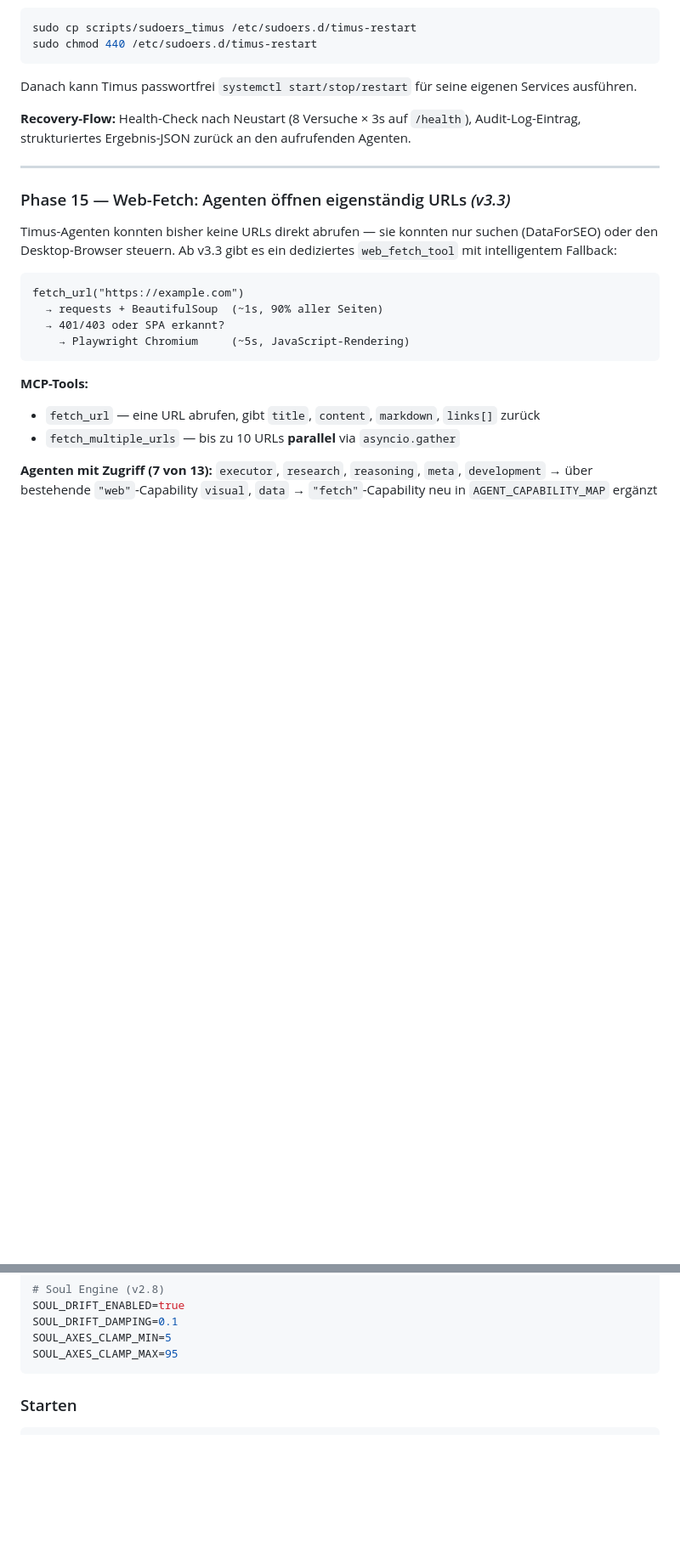
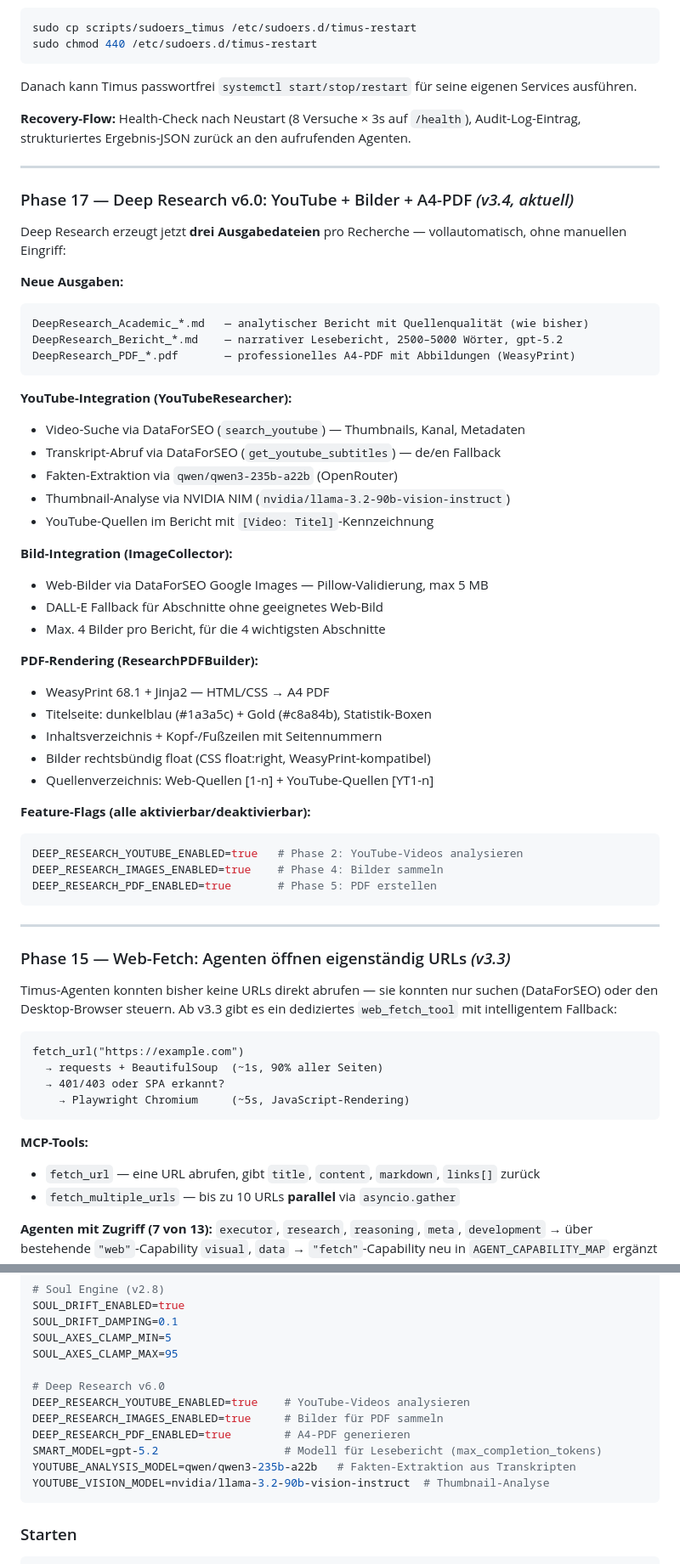
Before and after one commit to fatihaltiok/Agentus-Timus, a Markdown page: README.md, 2 parts joined by grey strips. Shown at 85% size. GitHub-like rendering; blank space fills up the shorter version.

````diff
--- a/README.md
+++ b/README.md
@@ -126,6 +127,45 @@ sudo chmod 440 /etc/sudoers.d/timus-restart
 Danach kann Timus passwortfrei `systemctl start/stop/restart` für seine eigenen Services ausführen.
 
 **Recovery-Flow:** Health-Check nach Neustart (8 Versuche × 3s auf `/health`), Audit-Log-Eintrag, strukturiertes Ergebnis-JSON zurück an den aufrufenden Agenten.
+
+---
+
+### Phase 17 — Deep Research v6.0: YouTube + Bilder + A4-PDF *(v3.4, aktuell)*
+
+Deep Research erzeugt jetzt **drei Ausgabedateien** pro Recherche — vollautomatisch, ohne manuellen Eingriff:
+
+**Neue Ausgaben:**
+```
+DeepResearch_Academic_*.md   — analytischer Bericht mit Quellenqualität (wie bisher)
+DeepResearch_Bericht_*.md    — narrativer Lesebericht, 2500–5000 Wörter, gpt-5.2
+DeepResearch_PDF_*.pdf       — professionelles A4-PDF mit Abbildungen (WeasyPrint)
+```
+
+**YouTube-Integration (YouTubeResearcher):**
+- Video-Suche via DataForSEO (`search_youtube`) — Thumbnails, Kanal, Metadaten
+- Transkript-Abruf via DataForSEO (`get_youtube_subtitles`) — de/en Fallback
+- Fakten-Extraktion via `qwen/qwen3-235b-a22b` (OpenRouter)
+- Thumbnail-Analyse via NVIDIA NIM (`nvidia/llama-3.2-90b-vision-instruct`)
+- YouTube-Quellen im Bericht mit `[Video: Titel]`-Kennzeichnung
+
+**Bild-Integration (ImageCollector):**
+- Web-Bilder via DataForSEO Google Images — Pillow-Validierung, max 5 MB
+- DALL-E Fallback für Abschnitte ohne geeignetes Web-Bild
+- Max. 4 Bilder pro Bericht, für die 4 wichtigsten Abschnitte
+
+**PDF-Rendering (ResearchPDFBuilder):**
+- WeasyPrint 68.1 + Jinja2 — HTML/CSS → A4 PDF
+- Titelseite: dunkelblau (#1a3a5c) + Gold (#c8a84b), Statistik-Boxen
+- Inhaltsverzeichnis + Kopf-/Fußzeilen mit Seitennummern
+- Bilder rechtsbündig float (CSS float:right, WeasyPrint-kompatibel)
+- Quellenverzeichnis: Web-Quellen [1-n] + YouTube-Quellen [YT1-n]
+
+**Feature-Flags (alle aktivierbar/deaktivierbar):**
+```bash
+DEEP_RESEARCH_YOUTUBE_ENABLED=true   # Phase 2: YouTube-Videos analysieren
+DEEP_RESEARCH_IMAGES_ENABLED=true    # Phase 4: Bilder sammeln
+DEEP_RESEARCH_PDF_ENABLED=true       # Phase 5: PDF erstellen
+```
 
 ---
 
@@ -1326,6 +1411,14 @@ SOUL_DRIFT_ENABLED=true
 SOUL_DRIFT_DAMPING=0.1
 SOUL_AXES_CLAMP_MIN=5
 SOUL_AXES_CLAMP_MAX=95
+
+# Deep Research v6.0
+DEEP_RESEARCH_YOUTUBE_ENABLED=true    # YouTube-Videos analysieren
+DEEP_RESEARCH_IMAGES_ENABLED=true     # Bilder für PDF sammeln
+DEEP_RESEARCH_PDF_ENABLED=true        # A4-PDF generieren
+SMART_MODEL=gpt-5.2                   # Modell für Lesebericht (max_completion_tokens)
+YOUTUBE_ANALYSIS_MODEL=qwen/qwen3-235b-a22b   # Fakten-Extraktion aus Transkripten
+YOUTUBE_VISION_MODEL=nvidia/llama-3.2-90b-vision-instruct  # Thumbnail-Analyse
 ```
 
 ### Starten
````
Also changed, not shown: other parts of README.md (+49 -2 lines).
